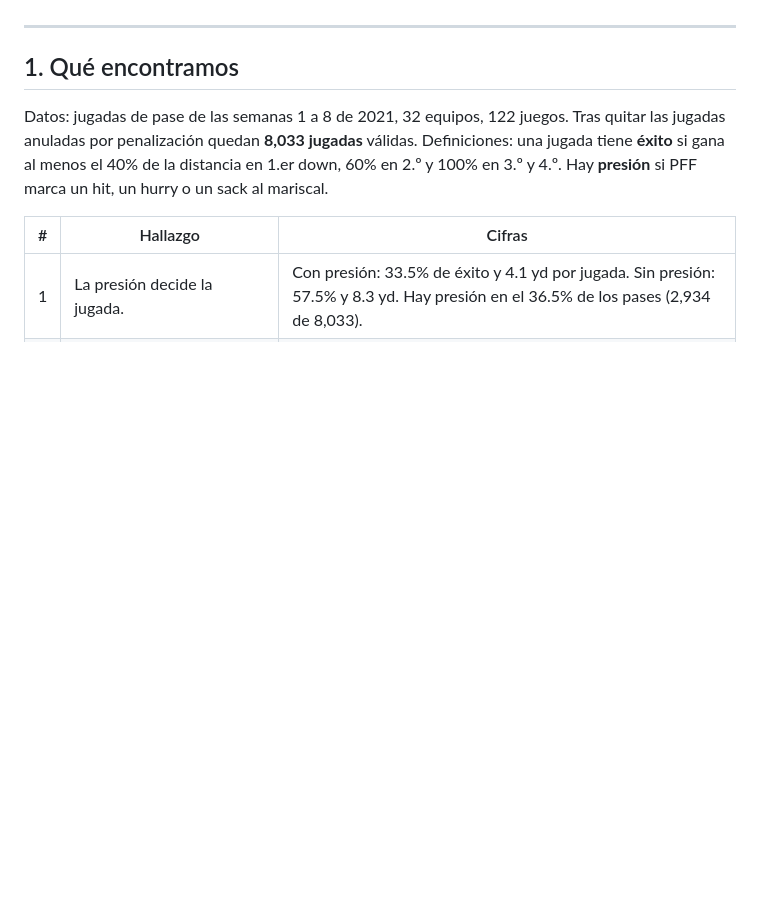
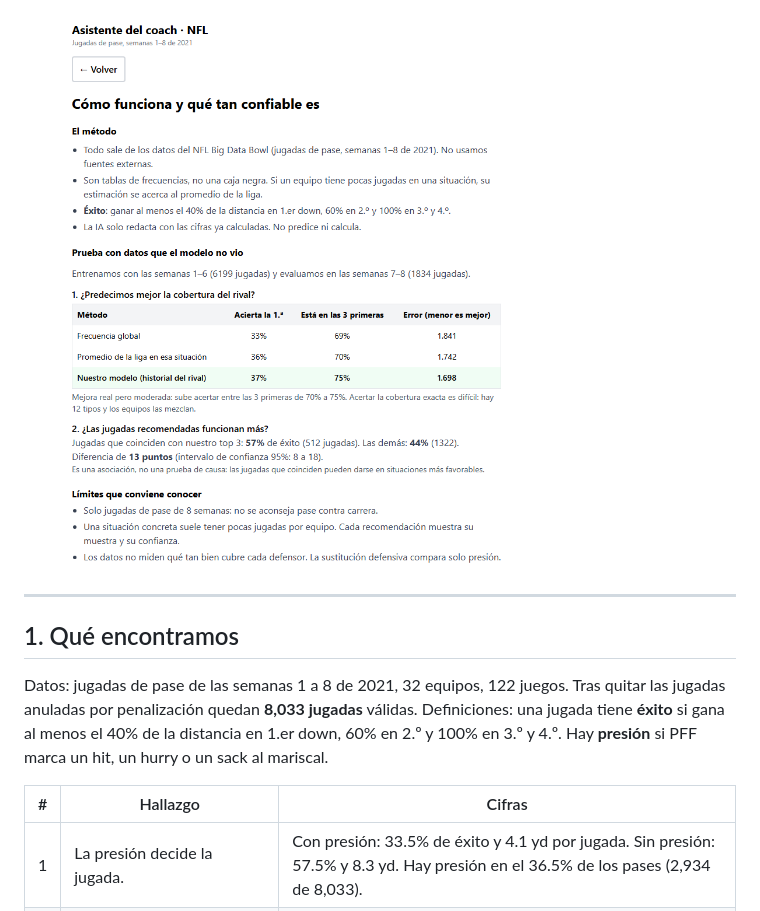
Before and after one commit to JamesFree17/Hackathon_Unam, a Markdown page: README.md, the part around one of its changes. Rendered like a GitHub page; pictures changed too: docs/validacion.png (added); blank space fills up the shorter version.

Commit message:
Agrega capturas de pantalla al README (docs/)

```diff
--- a/README.md
+++ b/README.md
@@ -9,3 +24,4 @@ Versión: **2.0.0**
+![Cómo funciona y validación](docs/validacion.png)
 
 ---
 
```
Also changed, not shown: other parts of README.md (+15 -0 lines), docs/partido-ataque.png (added), docs/partido-defensa.png (added), docs/portada.png (added).
